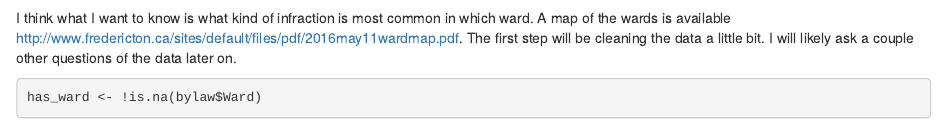
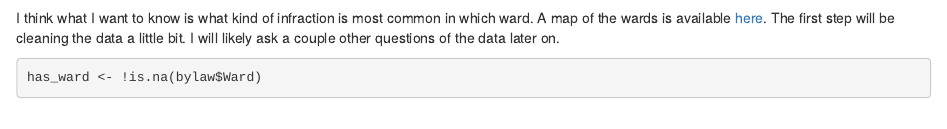
Before and after one commit to burrbank/fred-bylaw-infractions, an R Markdown document (analysis.Rmd): the page in a window 1100 px wide, from 530 px down. Rendered offline with R 4.5, knitr and Pandoc, with nearby package versions; some code elsewhere in the file could not run offline; common packages that the code uses without loading them are loaded.

Commit message:
minor fix to wardmap link

````diff
--- a/analysis.Rmd
+++ b/analysis.Rmd
@@ -22,7 +22,7 @@ bylaw <- read.csv('bylaw.csv', na.strings = c("NA", "NULL"))
 ```
 This data was collected at `r curr_date`.
 
-I think what I want to know is what kind of infraction is most common in which ward. A map of the wards is available [http://www.fredericton.ca/sites/default/files/pdf/2016may11wardmap.pdf](here). The first step will be cleaning the data a little bit. I will likely ask a couple other questions of the data later on.
+I think what I want to know is what kind of infraction is most common in which ward. A map of the wards is available [here](http://www.fredericton.ca/sites/default/files/pdf/2016may11wardmap.pdf). The first step will be cleaning the data a little bit. I will likely ask a couple other questions of the data later on.
 
 ```{r, fig.align = "left", fig.height = 8, fig.width = 15}
 has_ward <- !is.na(bylaw$Ward)
````
